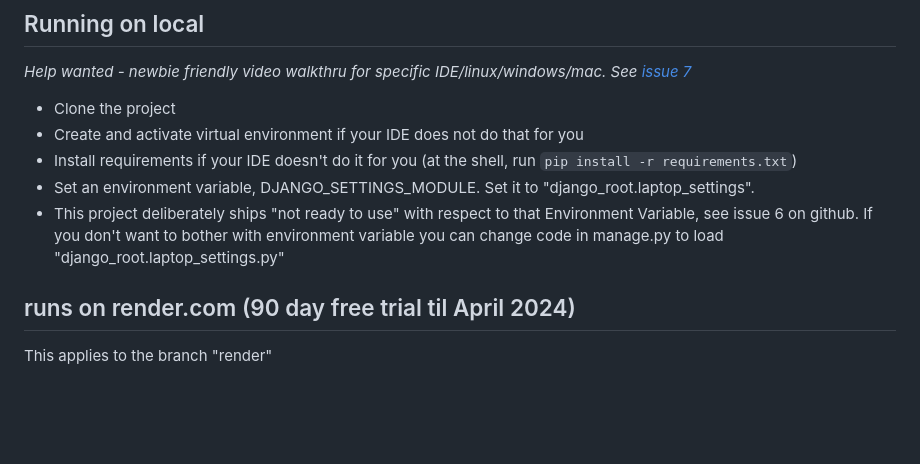
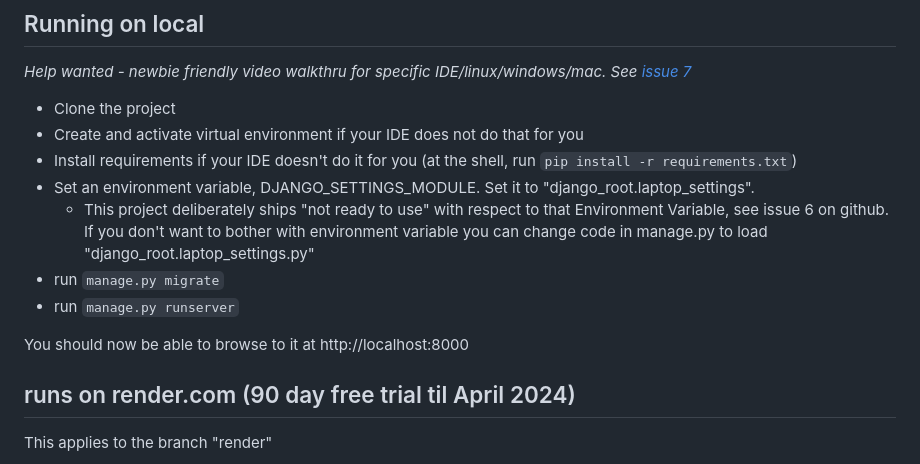
Before and after one commit to regularstuff/tildeblog, a Markdown page: README.md, the part around one of its changes. GitHub-like rendering; blank space fills up the shorter version.

Commit message:
Fix anchor link and add how to run

```diff
--- a/README.md
+++ b/README.md
@@ -27,7 +27,11 @@ Here is a sketch of types of features that will appear on landing page:
 - Create and activate virtual environment if your IDE does not do that for you
 - Install requirements if your IDE doesn't do it for you (at the shell, run `pip install -r requirements.txt`)
 - Set an environment variable, DJANGO_SETTINGS_MODULE.  Set it to "django_root.laptop_settings".
-- This project deliberately ships "not ready to use" with respect to that Environment Variable, see issue 6 on github.  If you don't want to bother with environment variable you can change code in manage.py to load "django_root.laptop_settings.py"
+  - This project deliberately ships "not ready to use" with respect to that Environment Variable, see issue 6 on github.  If you don't want to bother with environment variable you can change code in manage.py to load "django_root.laptop_settings.py"
+- run `manage.py migrate`
+- run `manage.py runserver`
+
+You should now be able to browse to it at http://localhost:8000
 
 
 ## runs on render.com (90 day free trial til April 2024)
```
Also changed, not shown: other parts of README.md (+1 -1 lines).
